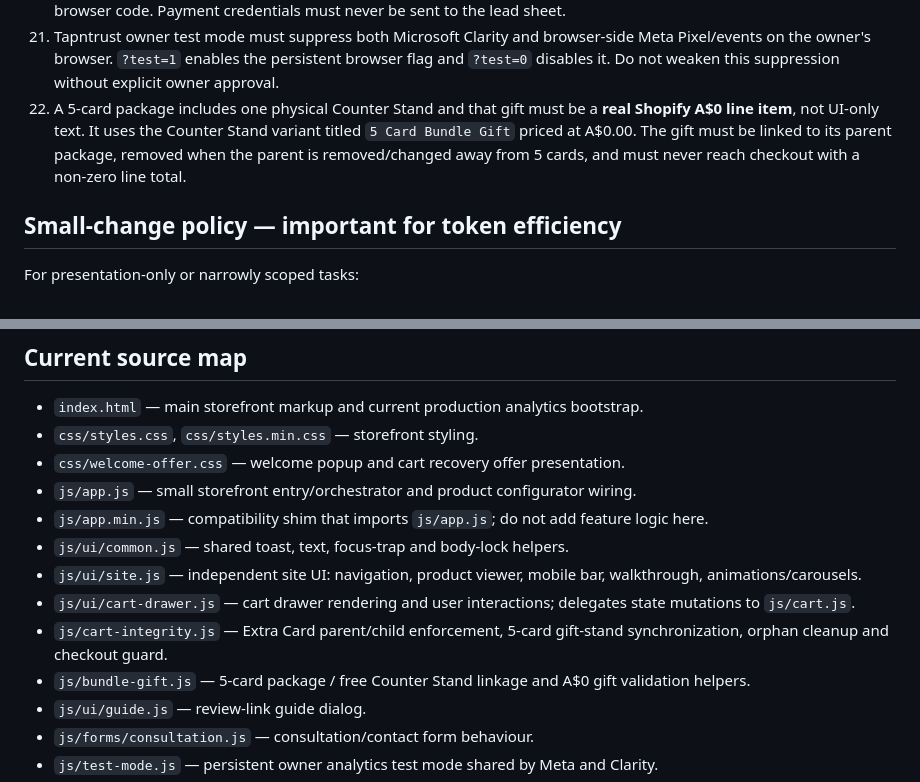
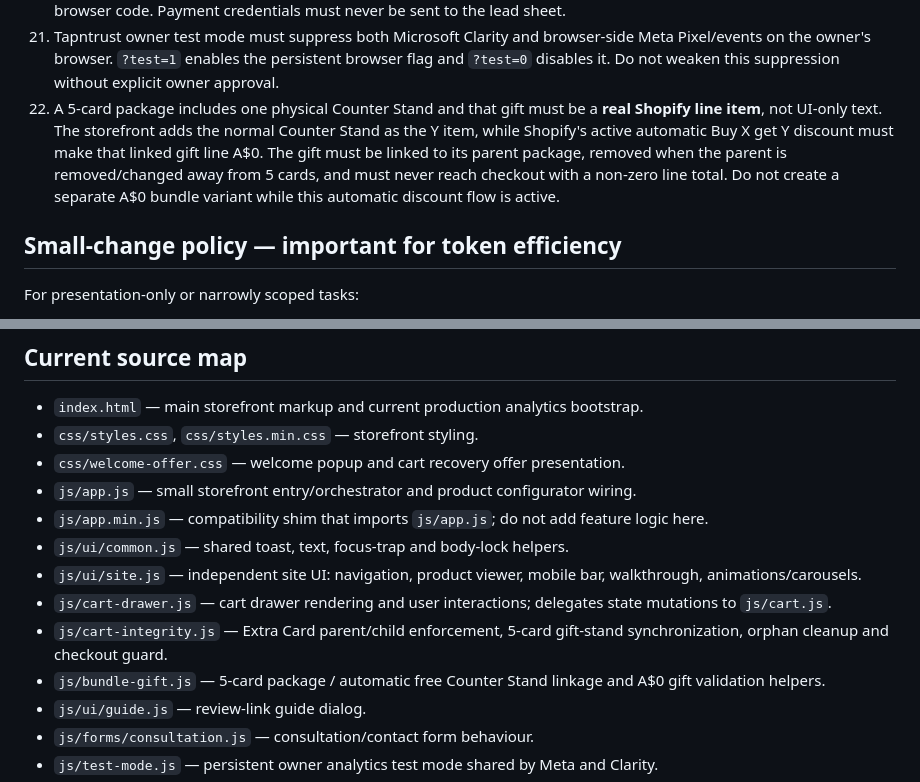
Before and after one commit to vienvavinhcr-star/tapntrust-storefront, a Markdown page: AGENTS.md, 2 parts joined by grey strips. GitHub-like rendering.

Commit message:
Document automatic bundle gift pricing invariant

```diff
--- a/AGENTS.md
+++ b/AGENTS.md
@@ -51,7 +51,7 @@ Use the smallest relevant surface area.
 19. Welcome lead tracking may record email, signup time, successful primary Add to Cart time and real checkout-click time. A new lead cycle must not inherit a checkout timestamp from an earlier lead. Do not mark checkout until the customer actually clicks an enabled checkout CTA.
 20. The Google Apps Script lead endpoint is public-by-design, but no private Google credential may be embedded in browser code. Payment credentials must never be sent to the lead sheet.
 21. Tapntrust owner test mode must suppress both Microsoft Clarity and browser-side Meta Pixel/events on the owner's browser. `?test=1` enables the persistent browser flag and `?test=0` disables it. Do not weaken this suppression without explicit owner approval.
-22. A 5-card package includes one physical Counter Stand and that gift must be a **real Shopify A$0 line item**, not UI-only text. It uses the Counter Stand variant titled `5 Card Bundle Gift` priced at A$0.00. The gift must be linked to its parent package, removed when the parent is removed/changed away from 5 cards, and must never reach checkout with a non-zero line total.
+22. A 5-card package includes one physical Counter Stand and that gift must be a **real Shopify line item**, not UI-only text. The storefront adds the normal Counter Stand as the Y item, while Shopify's active automatic Buy X get Y discount must make that linked gift line A$0. The gift must be linked to its parent package, removed when the parent is removed/changed away from 5 cards, and must never reach checkout with a non-zero line total. Do not create a separate A$0 bundle variant while this automatic discount flow is active.
 
 ## Small-change policy — important for token efficiency
 
@@ -90,9 +90,9 @@ For sensitive changes, explicitly confirm in the final work summary that the pro
 - `js/app.min.js` — compatibility shim that imports `js/app.js`; do not add feature logic here.
 - `js/ui/common.js` — shared toast, text, focus-trap and body-lock helpers.
 - `js/ui/site.js` — independent site UI: navigation, product viewer, mobile bar, walkthrough, animations/carousels.
-- `js/ui/cart-drawer.js` — cart drawer rendering and user interactions; delegates state mutations to `js/cart.js`.
+- `js/cart-drawer.js` — cart drawer rendering and user interactions; delegates state mutations to `js/cart.js`.
 - `js/cart-integrity.js` — Extra Card parent/child enforcement, 5-card gift-stand synchronization, orphan cleanup and checkout guard.
-- `js/bundle-gift.js` — 5-card package / free Counter Stand linkage and A$0 gift validation helpers.
+- `js/bundle-gift.js` — 5-card package / automatic free Counter Stand linkage and A$0 gift validation helpers.
 - `js/ui/guide.js` — review-link guide dialog.
 - `js/forms/consultation.js` — consultation/contact form behaviour.
 - `js/test-mode.js` — persistent owner analytics test mode shared by Meta and Clarity.
```
